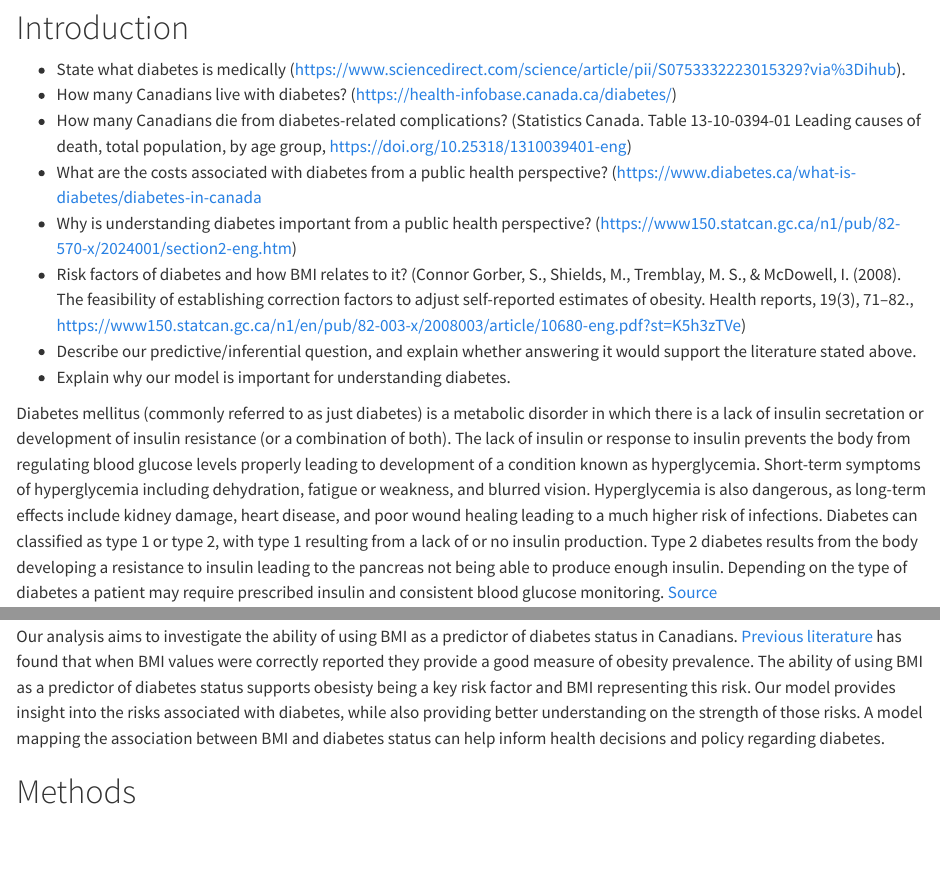
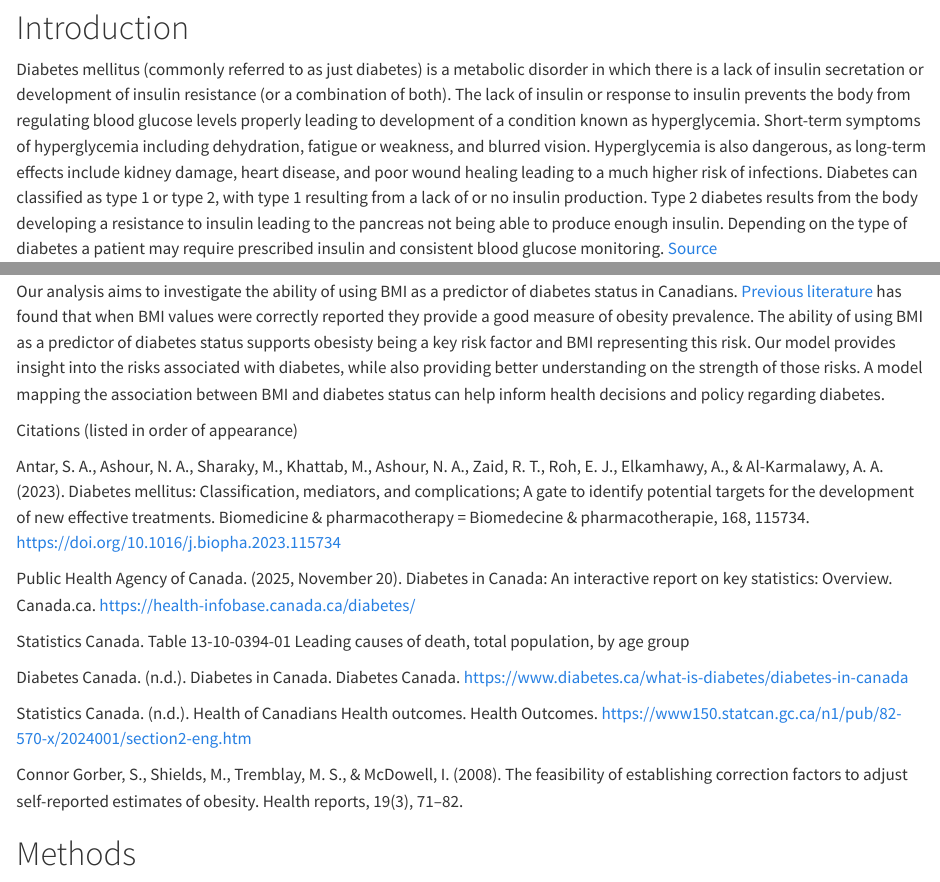
Before and after one commit to UBC-MDS-2026-27/DSCI-522-group-01-diabetes-indicators-prediction, a Quarto document (analysis/diabetes-indicators-prediction.qmd): the page in a window 1100 px wide, from 870 px down, and a second part further down, joined at a grey line. Rendered offline with R 4.5, knitr and Pandoc in place of Quarto, with nearby package versions; some code elsewhere in the file could not run offline.

Commit message:
added formatted citation list to introduction section

````diff
--- a/analysis/diabetes-indicators-prediction.qmd
+++ b/analysis/diabetes-indicators-prediction.qmd
@@ -39,16 +39,6 @@ df = pd.read_csv("../data/raw/raw_data.csv")
 ```
 
 # Introduction
-
-- State what diabetes is medically (https://www.sciencedirect.com/science/article/pii/S0753332223015329?via%3Dihub).
-- How many Canadians live with diabetes? (https://health-infobase.canada.ca/diabetes/)
-- How many Canadians die from diabetes-related complications? (Statistics Canada. Table 13-10-0394-01  Leading causes of death, total population, by age group, https://doi.org/10.25318/1310039401-eng)
-- What are the costs associated with diabetes from a public health perspective? (https://www.diabetes.ca/what-is-diabetes/diabetes-in-canada
-- Why is understanding diabetes important from a public health perspective? (https://www150.statcan.gc.ca/n1/pub/82-570-x/2024001/section2-eng.htm)
-- Risk factors of diabetes and how BMI relates to it? (Connor Gorber, S., Shields, M., Tremblay, M. S., & McDowell, I. (2008). The feasibility of establishing correction factors to adjust self-reported estimates of obesity. Health reports, 19(3), 71–82., https://www150.statcan.gc.ca/n1/en/pub/82-003-x/2008003/article/10680-eng.pdf?st=K5h3zTVe)
-- Describe our predictive/inferential question, and explain whether answering it would support the literature stated above.
-- Explain why our model is important for understanding diabetes.
-
 Diabetes mellitus (commonly referred to as just diabetes) is a metabolic disorder in which there is a lack of insulin secretation or development of insulin resistance (or a combination of both). The lack of insulin or response to insulin prevents the body from regulating blood glucose levels properly leading to development of a condition known as hyperglycemia. Short-term symptoms of hyperglycemia including dehydration, fatigue or weakness, and blurred vision. Hyperglycemia is also dangerous, as long-term effects include kidney damage, heart disease, and poor wound healing leading to a much higher risk of infections. Diabetes can classified as type 1 or type 2, with type 1 resulting from a lack of or no insulin production. Type 2 diabetes results from the body developing a resistance to insulin leading to the pancreas not being able to produce enough insulin. Depending on the type of diabetes a patient may require prescribed insulin and consistent blood glucose monitoring. [Source](https://www.sciencedirect.com/science/article/pii/S0753332223015329?via%3Dihub)
 
 Diabetes has a large impact on the health of Canadians, in 2023 to 2024 the Public Health Agency of Canada found that [3.9 million Canadians](https://health-infobase.canada.ca/diabetes/) live with diagnosed diabetes. Diabetes is ranked 7th in leading causes of death in Canada, with more than [6,874 deaths](https://doi.org/10.25318/1310039401-eng) diabetes related deaths in 2024 alone. Aside from health impacts, diabetes also has a significant financial burden on Canadians, in 2024 the costs of diabetes on the Canadian healthcare system totalled to [$18.25 billion](https://www.diabetes.ca/what-is-diabetes/diabetes-in-canada).
@@ -56,6 +46,20 @@ Diabetes has a large impact on the health of Canadians, in 2023 to 2024 the Publ
 From a public health perspective it is important to understand the impact of diabetes on Canadian as it can allow for more equitable allocation of health resources and better preventative education. Comparing provinces, [Statistics Canada](https://www150.statcan.gc.ca/n1/pub/82-570-x/2024001/section2-eng.htm) report diabetes as more common in Newfoundland and Labrador (11.1%) and Nova Scotia (10.5%) when compared to British Columbia (6.8%). In the same report, diabetes is also much more prevalent in Canadians with a disability (16.6%) than those without (6.9%). [Overweight and obesity are both risk factors for diabetes](https://www150.statcan.gc.ca/n1/pub/82-570-x/2024001/section2-eng.htm), with body mass index (BMI) being one method of classifying body weight in relation to health risk. Understanding the impact of risk factors on diabetes prevalence can educate the public on developing healthy habits in order to minimize the development of diabetes. Understanding these regional variations in diabetes prevalence and its effect on Canadians is important to providing equitable healthcare and informing public health decisions.
 
 Our analysis aims to investigate the ability of using BMI as a predictor of diabetes status in Canadians. [Previous literature](https://www150.statcan.gc.ca/n1/en/pub/82-003-x/2008003/article/10680-eng.pdf?st=K5h3zTVe) has found that when BMI values were correctly reported they provide a good measure of obesity prevalence. The ability of using BMI as a predictor of diabetes status supports obesisty being a key risk factor and BMI representing this risk. Our model provides insight into the risks associated with diabetes, while also providing better understanding on the strength of those risks. A model mapping the association between BMI and diabetes status can help inform health decisions and policy regarding diabetes.
+
+Citations (listed in order of appearance)
+
+Antar, S. A., Ashour, N. A., Sharaky, M., Khattab, M., Ashour, N. A., Zaid, R. T., Roh, E. J., Elkamhawy, A., & Al-Karmalawy, A. A. (2023). Diabetes mellitus: Classification, mediators, and complications; A gate to identify potential targets for the development of new effective treatments. Biomedicine & pharmacotherapy = Biomedecine & pharmacotherapie, 168, 115734. https://doi.org/10.1016/j.biopha.2023.115734
+
+Public Health Agency of Canada. (2025, November 20). Diabetes in Canada: An interactive report on key statistics: Overview. Canada.ca. https://health-infobase.canada.ca/diabetes/
+
+Statistics Canada. Table 13-10-0394-01  Leading causes of death, total population, by age group
+
+Diabetes Canada. (n.d.). Diabetes in Canada. Diabetes Canada. https://www.diabetes.ca/what-is-diabetes/diabetes-in-canada
+
+Statistics Canada. (n.d.). Health of Canadians Health outcomes. Health Outcomes. https://www150.statcan.gc.ca/n1/pub/82-570-x/2024001/section2-eng.htm
+
+Connor Gorber, S., Shields, M., Tremblay, M. S., & McDowell, I. (2008). The feasibility of establishing correction factors to adjust self-reported estimates of obesity. Health reports, 19(3), 71–82.
 
 # Methods
 
````
